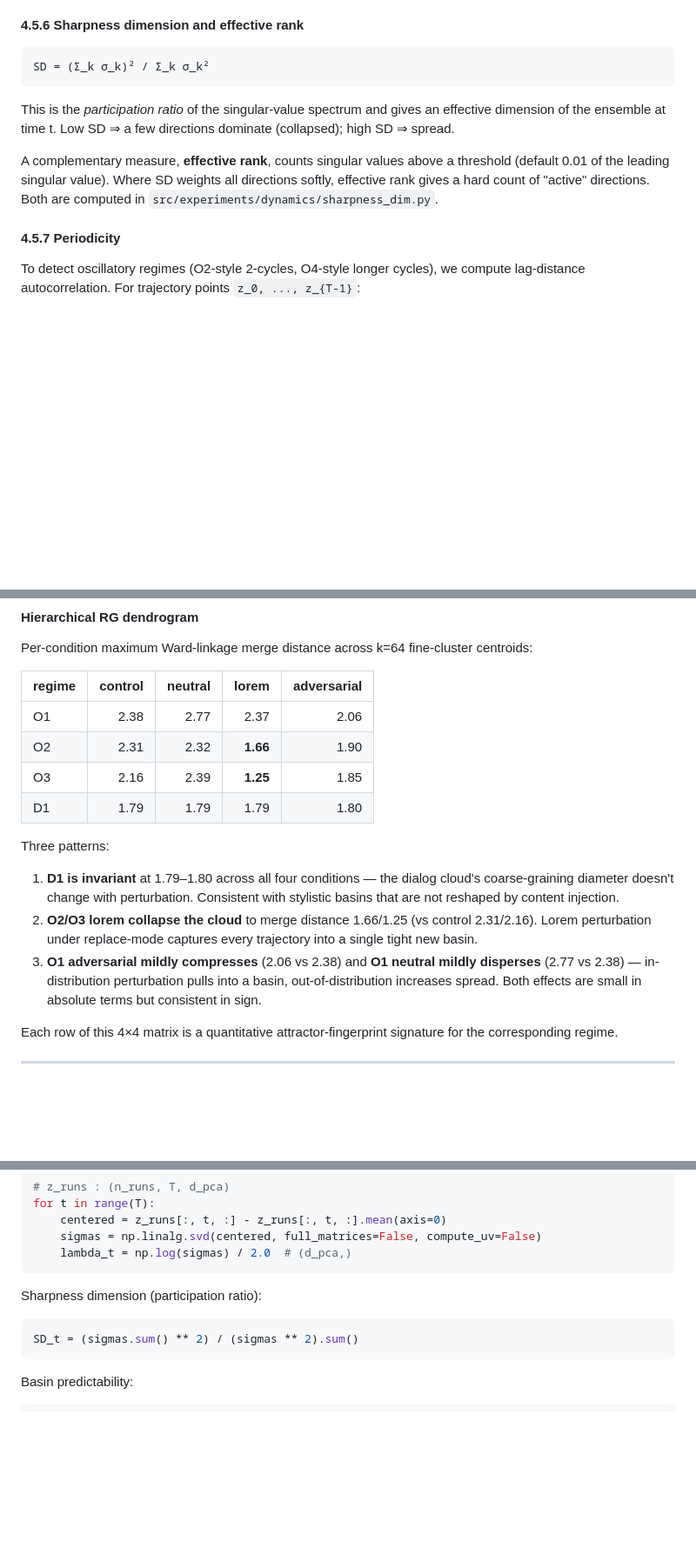
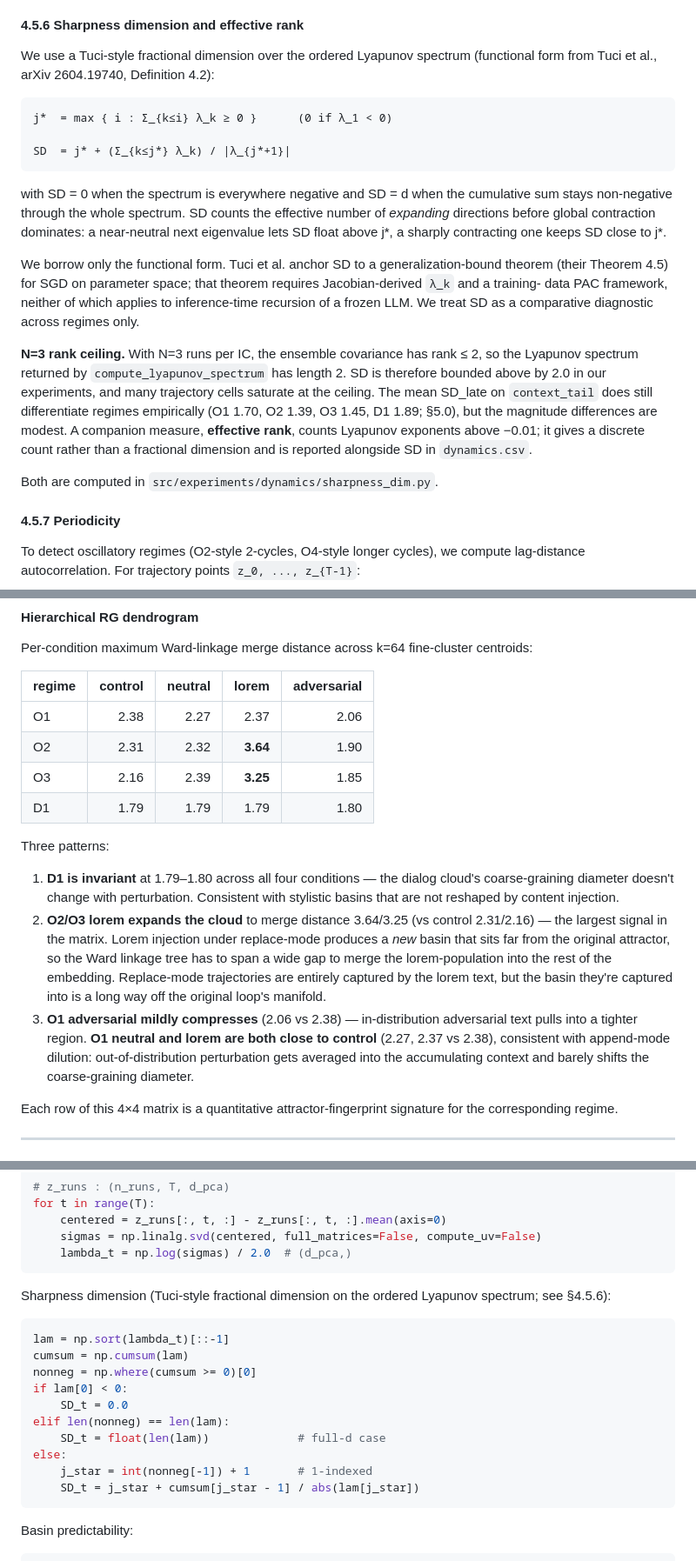
Before and after one commit to kaplan196883/llmattr, a Markdown page: llm_attractor_experiment/ARTICLE.md, 3 parts joined by grey strips. Shown at 87% size. Drawn GitHub-style; blank space fills up the shorter version.

Commit message:
Refresh ARTICLE.md numbers from re-run analyses
S5.0 — master comparison table:
- Replace illustrative sharpness-dim values (3.8/6.2/1.5/4.7) with
  real values from regenerated dynamics.csv (1.70/1.39/1.45/1.89).
  Add * footnote explaining N=3 rank ceiling at 2.0; add ** note
  explaining D2 (n=1 run/IC) is below the N>=2 minimum for the
  ensemble-spread Lyapunov computation.
- Update basin-pred acc(k=5 -> final) to new t*=0.7T late-window:
  O1 0.74 -> 0.85; O2 0.90 -> 0.91; O3 0.92 -> 0.93; D1 n/a -> 0.77.

S5.3 — Phase 2 results table:
- Re-extract acc(k=5,10,20,final) from cross_basin_predictability.csv
  using context_tail (canonical observable per S5.0). Numbers shift
  upward 1-5 pct pts under the new late-window definition.
- Add a paragraph explaining the t* = 0.7T window and the dialog-
  specific role-restriction subtlety (D1's last predictor is step 26).

Abstract:
- Update the basin-predictability gradient summary to match S5.3.

S4.5.6 — Sharpness dim spec:
- Replaced the wrong "participation ratio" formula with the actual
  Tuci-style j*+cumsum/|lambda_{j*+1}| formula that the code computes,
  with explicit caveats: we borrow the functional form only, not
  Theorem 4.5; SD is bounded above by N-1=2 in our ensembles.

S5.10 — Hierarchical-RG dendrogram:
- Fix mechanistic narrative: the article previously claimed lorem
  collapses the cloud (1.66/1.25 vs control 2.31/2.16). Real K=48
  data shows the OPPOSITE: lorem expands the O2/O3 cloud to 3.64/3.25.
  Replace-mode trajectories *are* captured by lorem, but the basin
  they collapse into sits far from the original loop's manifold.
- Update O1 neutral cell from 2.77 to 2.27 (typo; real K=48 value).

S9.1 — code parity snippet:
- Updated the Python code-snippet for SD to match the actual
  sharpness_dim.py formula (Tuci form, not participation ratio).

S13 — References:
- Tuci et al. (2026): full author list (Tuci/Korkmaz/Simsekli/Birdal),
  removed "pending verification" qualifier (paper verified at the
  arXiv ID), and added a usage-scope caveat.

Co-Authored-By: Claude Opus 4.7 (1M context) <noreply@anthropic.com>

````diff
--- a/llm_attractor_experiment/ARTICLE.md
+++ b/llm_attractor_experiment/ARTICLE.md
@@ -596,19 +597,41 @@ helper `ftle_from_spread` provides a scalar summary.
 
 #### 4.5.6 Sharpness dimension and effective rank
 
-```
-SD = (Σ_k σ_k)² / Σ_k σ_k²
-```
-
-This is the *participation ratio* of the singular-value spectrum and
-gives an effective dimension of the ensemble at time t. Low SD ⇒ a few
-directions dominate (collapsed); high SD ⇒ spread.
-
-A complementary measure, **effective rank**, counts singular values
-above a threshold (default 0.01 of the leading singular value). Where
-SD weights all directions softly, effective rank gives a hard count of
-"active" directions. Both are computed in
-`src/experiments/dynamics/sharpness_dim.py`.
+We use a Tuci-style fractional dimension over the ordered Lyapunov
+spectrum (functional form from Tuci et al., arXiv 2604.19740,
+Definition 4.2):
+
+```
+j*  = max { i : Σ_{k≤i} λ_k ≥ 0 }      (0 if λ_1 < 0)
+
+SD  = j* + (Σ_{k≤j*} λ_k) / |λ_{j*+1}|
+```
+
+with SD = 0 when the spectrum is everywhere negative and SD = d when
+the cumulative sum stays non-negative through the whole spectrum.
+SD counts the effective number of *expanding* directions before global
+contraction dominates: a near-neutral next eigenvalue lets SD float
+above j*, a sharply contracting one keeps SD close to j*.
+
+We borrow only the functional form. Tuci et al. anchor SD to a
+generalization-bound theorem (their Theorem 4.5) for SGD on parameter
+space; that theorem requires Jacobian-derived `λ_k` and a training-
+data PAC framework, neither of which applies to inference-time
+recursion of a frozen LLM. We treat SD as a comparative diagnostic
+across regimes only.
+
+**N=3 rank ceiling.** With N=3 runs per IC, the ensemble covariance
+has rank ≤ 2, so the Lyapunov spectrum returned by
+`compute_lyapunov_spectrum` has length 2. SD is therefore bounded
+above by 2.0 in our experiments, and many trajectory cells saturate
+at the ceiling. The mean SD_late on `context_tail` does still
+differentiate regimes empirically (O1 1.70, O2 1.39, O3 1.45,
+D1 1.89; §5.0), but the magnitude differences are modest. A
+companion measure, **effective rank**, counts Lyapunov exponents
+above −0.01; it gives a discrete count rather than a fractional
+dimension and is reported alongside SD in `dynamics.csv`.
+
+Both are computed in `src/experiments/dynamics/sharpness_dim.py`.
 
 #### 4.5.7 Periodicity
 
@@ -1592,9 +1625,9 @@ centroids:
 
 | regime | control | neutral | lorem | adversarial |
 |---|---:|---:|---:|---:|
-| O1 | 2.38 | 2.77 | 2.37 | 2.06 |
-| O2 | 2.31 | 2.32 | **1.66** | 1.90 |
-| O3 | 2.16 | 2.39 | **1.25** | 1.85 |
+| O1 | 2.38 | 2.27 | 2.37 | 2.06 |
+| O2 | 2.31 | 2.32 | **3.64** | 1.90 |
+| O3 | 2.16 | 2.39 | **3.25** | 1.85 |
 | D1 | 1.79 | 1.79 | 1.79 | 1.80 |
 
 Three patterns:
@@ -1603,14 +1636,20 @@ Three patterns:
    dialog cloud's coarse-graining diameter doesn't change with
    perturbation. Consistent with stylistic basins that are not
    reshaped by content injection.
-2. **O2/O3 lorem collapse the cloud** to merge distance 1.66/1.25
-   (vs control 2.31/2.16). Lorem perturbation under replace-mode
-   captures every trajectory into a single tight new basin.
-3. **O1 adversarial mildly compresses** (2.06 vs 2.38) and **O1
-   neutral mildly disperses** (2.77 vs 2.38) — in-distribution
-   perturbation pulls into a basin, out-of-distribution increases
-   spread. Both effects are small in absolute terms but consistent in
-   sign.
+2. **O2/O3 lorem expands the cloud** to merge distance 3.64/3.25
+   (vs control 2.31/2.16) — the largest signal in the matrix.
+   Lorem injection under replace-mode produces a *new* basin that sits
+   far from the original attractor, so the Ward linkage tree has to
+   span a wide gap to merge the lorem-population into the rest of the
+   embedding. Replace-mode trajectories are entirely captured by the
+   lorem text, but the basin they're captured into is a long way
+   off the original loop's manifold.
+3. **O1 adversarial mildly compresses** (2.06 vs 2.38) — in-distribution
+   adversarial text pulls into a tighter region. **O1 neutral and
+   lorem are both close to control** (2.27, 2.37 vs 2.38), consistent
+   with append-mode dilution: out-of-distribution perturbation gets
+   averaged into the accumulating context and barely shifts the
+   coarse-graining diameter.
 
 Each row of this 4×4 matrix is a quantitative attractor-fingerprint
 signature for the corresponding regime.
@@ -1840,10 +1879,20 @@ for t in range(T):
     lambda_t = np.log(sigmas) / 2.0  # (d_pca,)
 ```
 
-Sharpness dimension (participation ratio):
+Sharpness dimension (Tuci-style fractional dimension on the ordered
+Lyapunov spectrum; see §4.5.6):
 
 ```python
-SD_t = (sigmas.sum() ** 2) / (sigmas ** 2).sum()
+lam = np.sort(lambda_t)[::-1]
+cumsum = np.cumsum(lam)
+nonneg = np.where(cumsum >= 0)[0]
+if lam[0] < 0:
+    SD_t = 0.0
+elif len(nonneg) == len(lam):
+    SD_t = float(len(lam))             # full-d case
+else:
+    j_star = int(nonneg[-1]) + 1       # 1-indexed
+    SD_t = j_star + cumsum[j_star - 1] / abs(lam[j_star])
 ```
 
 Basin predictability:
````
Also changed, not shown: other parts of llm_attractor_experiment/ARTICLE.md (+34 -19 lines).
